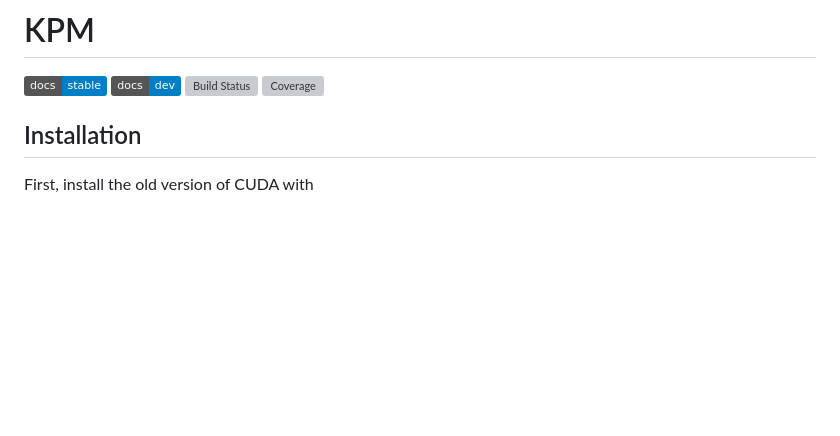
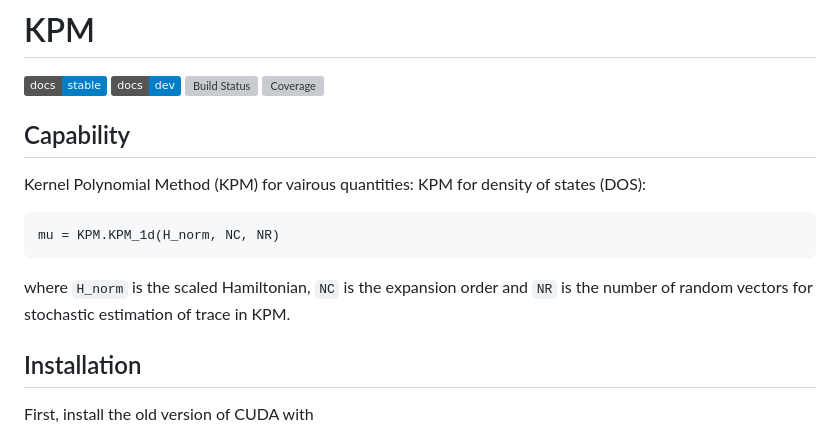
Before and after one commit to Pixley-Research-Group-in-CMT/KPM.jl, a Markdown page: README.md, the part around the change. GitHub-like rendering; badges without logos; blank space fills up the shorter version; grey boxes are pictures that could not be loaded.

````diff
--- a/README.md
+++ b/README.md
@@ -5,6 +5,14 @@
 [![Build Status](https://github.com/yixingfu/KPM.jl/workflows/CI/badge.svg)](https://github.com/yixingfu/KPM.jl/actions)
 [![Coverage](https://codecov.io/gh/yixingfu/KPM.jl/branch/master/graph/badge.svg)](https://codecov.io/gh/yixingfu/KPM.jl)
 
+## Capability
+
+Kernel Polynomial Method (KPM) for vairous quantities:
+KPM for density of states (DOS):
+```
+mu = KPM.KPM_1d(H_norm, NC, NR)
+```
+where `H_norm` is the scaled Hamiltonian, `NC` is the expansion order and `NR` is the number of random vectors for stochastic estimation of trace in KPM.
 
 ## Installation
   First, install the old version of CUDA with
````
